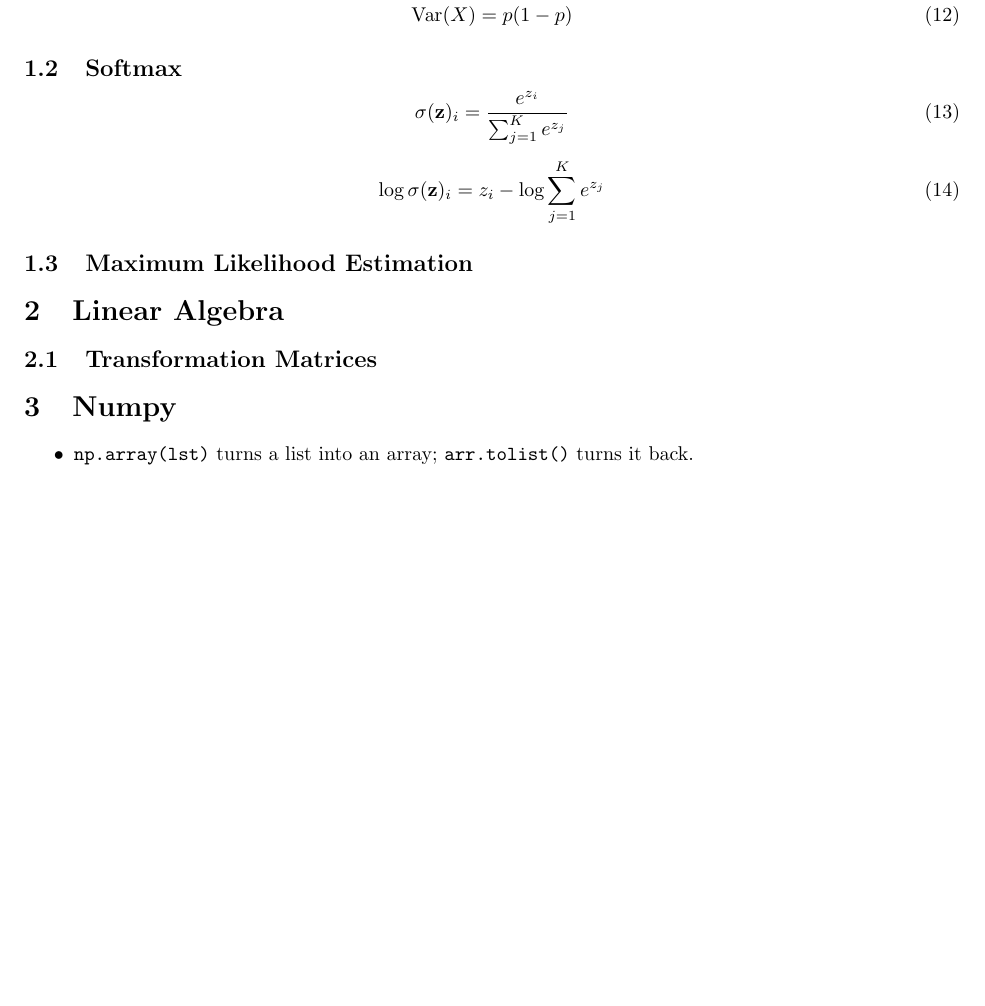
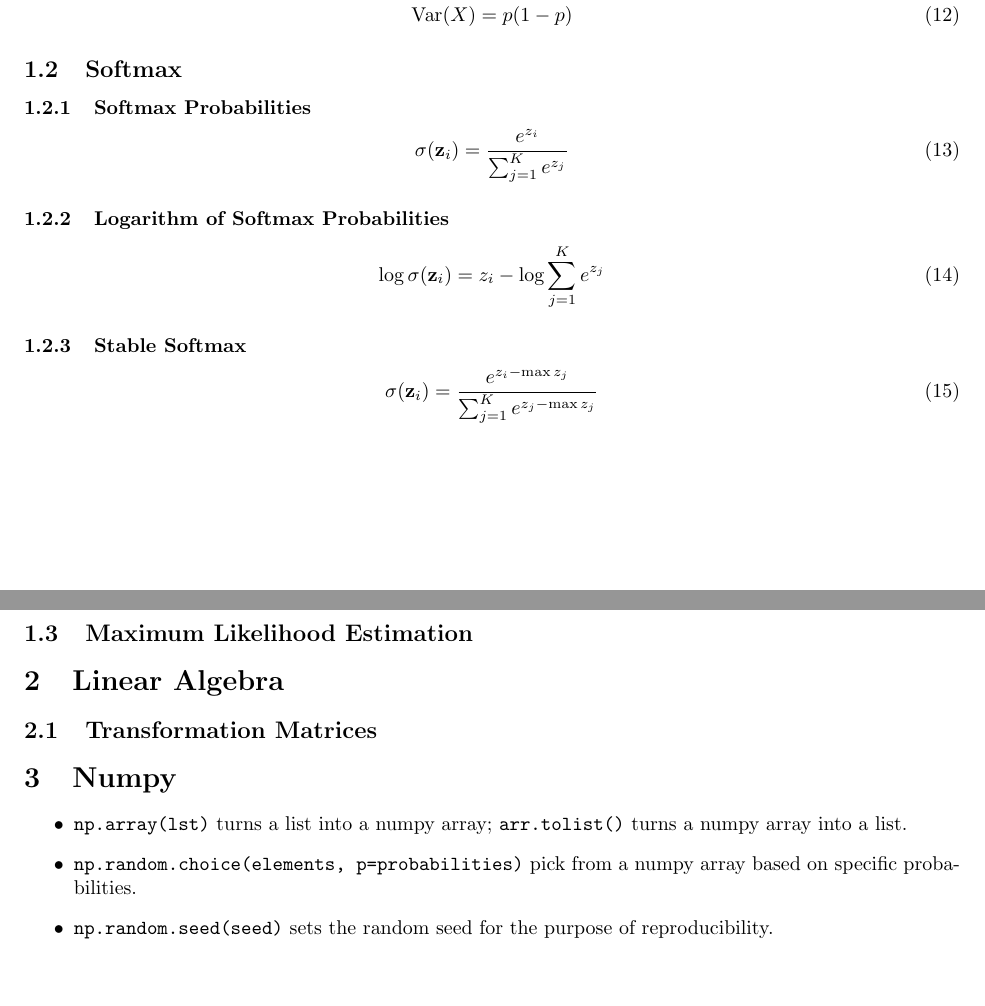
Before and after one commit to mobinaamrollahi/deep-ml, a LaTeX document (techniques.tex): part of page 2 of 2 before the commit and two parts of pages 2 and 3 of 3 after it, the two joined at a grey line, cut so that both start at the same text, the shorter picture padded with empty space. Compiled offline with pdfLaTeX.

Commit message:
Updates from Overleaf

```diff
--- a/techniques.tex
+++ b/techniques.tex
@@ -133,16 +132,23 @@ This document covers machine learning techniques explored in the deep-ml problem
     \operatorname{Var}(X) = p (1-p)
 \end{equation}
 
-\subsection{Softmax}
-\label{subsec:prob-stat:softmax}
+\subsection{Softmax}\label{subsec:prob-stat:softmax}
+\subsubsection{Softmax Probabilities}
 \begin{equation}
     \label{eq:softmax}
-    \sigma(\mathbf{z})_i = \frac{e^{z_i}}{\sum_{j=1}^{K} e^{z_j}}
+    \sigma(\mathbf{z}_i) = \frac{e^{z_i}}{\sum_{j=1}^{K} e^{z_j}}
 \end{equation}
 
+\subsubsection{Logarithm of Softmax Probabilities}\label{subsubsec:prob-stat:softmax:log}
 \begin{equation}
     \label{eq:log-softmax}
-    \log \sigma(\mathbf{z})_i = z_i - \log \sum_{j=1}^{K} e^{z_j}
+    \log \sigma(\mathbf{z}_i) = z_i - \log \sum_{j=1}^{K} e^{z_j}
+\end{equation}
+
+\subsubsection{Stable Softmax}\label{subsubsec:prob-stat:softmax:stable}
+\begin{equation}
+    \label{eq:stable-softmax}
+    \sigma(\mathbf{z}_i) = \frac{e^{z_i - \max{z_j}}}{\sum_{j=1}^{K} e^{z_j- \max{z_j}}}
 \end{equation}
 
 \subsection{Maximum Likelihood Estimation}
@@ -158,7 +164,9 @@ This document covers machine learning techniques explored in the deep-ml problem
 \label{sec:numpy}
 
 \begin{itemize}
-    \item \texttt{np.array(lst)} turns a list into an array; \texttt{arr.tolist()} turns it back.
+    \item \texttt{np.array(lst)} turns a list into a numpy array; \texttt{arr.tolist()} turns a numpy array into a list.
+    \item \texttt{np.random.choice(elements, p=probabilities)} pick from a numpy array based on specific probabilities.
+    \item \texttt{np.random.seed(seed)} sets the random seed for the purpose of reproducibility.
 \end{itemize}
 
 \end{document}
```
Also changed, not shown: techniques.tex (3 more changed lines).
